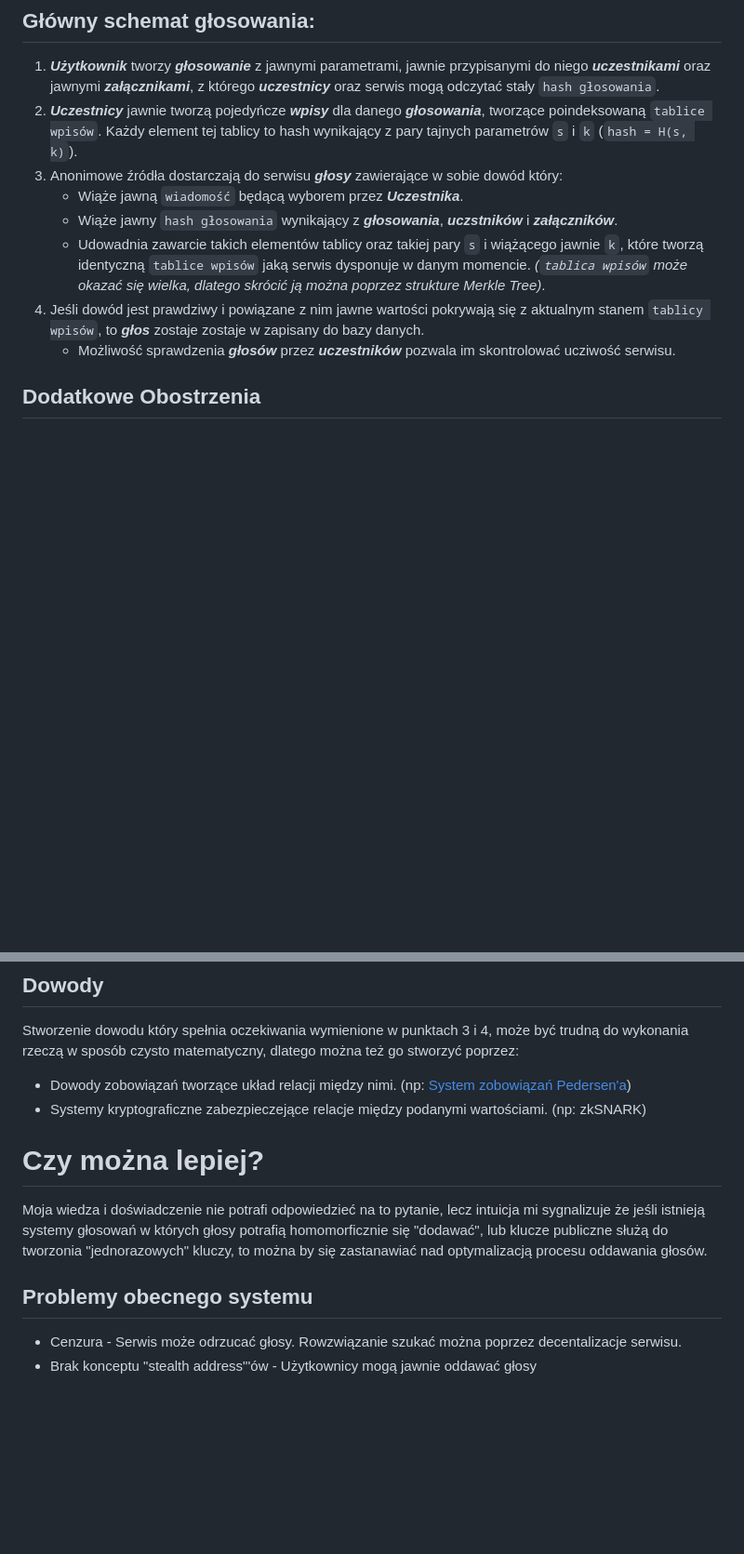
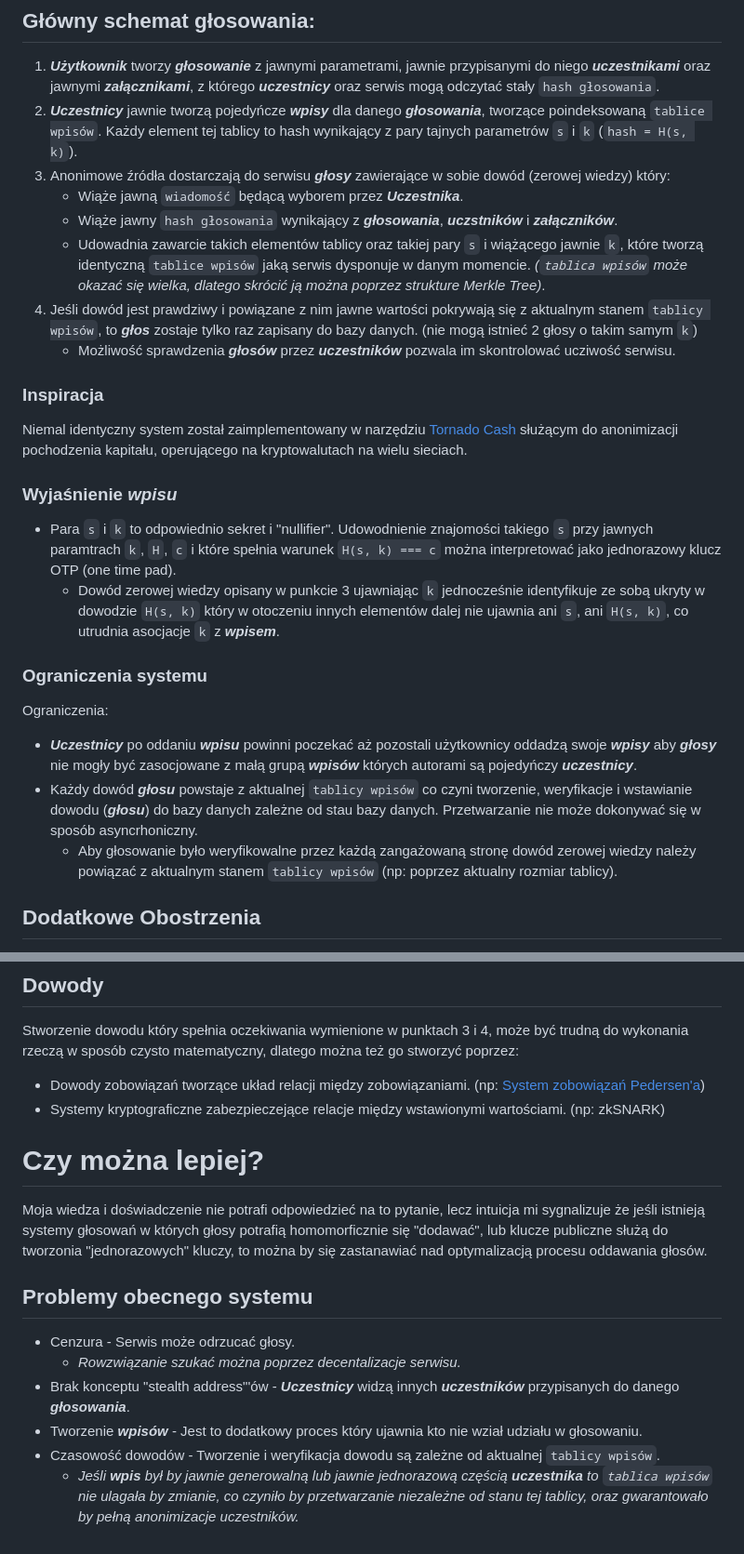
Before and after one commit to anon160339/bsd_lab, a Markdown page: 1/readme.md, 2 parts joined by grey strips. Shown: that part at 93% size. GitHub-like rendering; blank space fills up the shorter version.

Commit message:
chyba 1 git

```diff
--- a/1/readme.md
+++ b/1/readme.md
@@ -8,12 +8,28 @@ Modelowana będzie teoretyczna baza danych służąca do przeprowadzania anonimo
 
 1. ***Użytkownik*** tworzy ***głosowanie*** z jawnymi parametrami, jawnie przypisanymi do niego ***uczestnikami*** oraz jawnymi ***załącznikami***, z którego ***uczestnicy*** oraz serwis mogą odczytać stały `hash głosowania`.
 2. ***Uczestnicy*** jawnie tworzą pojedyńcze ***wpisy*** dla danego ***głosowania***, tworzące poindeksowaną `tablice wpisów`. Każdy element tej tablicy to hash wynikający z pary tajnych parametrów `s` i `k` (`hash = H(s, k)`).
-3. Anonimowe źródła dostarczają do serwisu ***głosy*** zawierające w sobie dowód który:
+3. Anonimowe źródła dostarczają do serwisu ***głosy*** zawierające w sobie dowód (zerowej wiedzy) który:
     - Wiąże jawną `wiadomość` będącą wyborem przez ***Uczestnika***.
     - Wiąże jawny `hash głosowania` wynikający z ***głosowania***, ***uczstników*** i ***załączników***.
     - Udowadnia zawarcie takich elementów tablicy oraz takiej pary `s` i wiążącego jawnie `k`, które tworzą identyczną `tablice wpisów` jaką serwis dysponuje w danym momencie. *(`tablica wpisów` może okazać się wielka, dlatego skrócić ją można poprzez strukture Merkle Tree)*.
-4. Jeśli dowód jest prawdziwy i powiązane z nim jawne wartości pokrywają się z aktualnym stanem `tablicy wpisów`, to ***głos*** zostaje zostaje w zapisany do bazy danych.
+4. Jeśli dowód jest prawdziwy i powiązane z nim jawne wartości pokrywają się z aktualnym stanem `tablicy wpisów`, to ***głos*** zostaje tylko raz zapisany do bazy danych. (nie mogą istnieć 2 głosy o takim samym `k`)
     - Możliwość sprawdzenia ***głosów*** przez ***uczestników*** pozwala im skontrolować ucziwość serwisu.
+
+### Inspiracja
+
+Niemal identyczny system został zaimplementowany w narzędziu [Tornado Cash](https://github.com/tornadocash) służącym do anonimizacji pochodzenia kapitału, operującego na kryptowalutach na wielu sieciach.
+
+### Wyjaśnienie ***wpisu***
+
+- Para `s` i `k` to odpowiednio sekret i "nullifier". Udowodnienie znajomości takiego `s` przy jawnych paramtrach `k`, `H`, `c` i które spełnia warunek `H(s, k) === c` można interpretować jako jednorazowy klucz OTP (one time pad).
+    - Dowód zerowej wiedzy opisany w punkcie 3 ujawniając `k` jednocześnie identyfikuje ze sobą ukryty w dowodzie `H(s, k)` który w otoczeniu innych elementów dalej nie ujawnia ani `s`, ani `H(s, k)`, co utrudnia asocjacje `k` z ***wpisem***.
+
+### Ograniczenia systemu
+
+Ograniczenia:
+- ***Uczestnicy*** po oddaniu ***wpisu*** powinni poczekać aż pozostali użytkownicy oddadzą swoje ***wpisy*** aby ***głosy*** nie mogły być zasocjowane z małą grupą ***wpisów*** których autorami są pojedyńczy ***uczestnicy***.
+- Każdy dowód ***głosu*** powstaje z aktualnej `tablicy wpisów` co czyni tworzenie, weryfikacje i wstawianie dowodu (***głosu***) do bazy danych zależne od stau bazy danych. Przetwarzanie nie może dokonywać się w sposób asyncrhoniczny.
+    - Aby głosowanie było weryfikowalne przez każdą zangażowaną stronę dowód zerowej wiedzy należy powiązać z aktualnym stanem `tablicy wpisów` (np: poprzez aktualny rozmiar tablicy).
 
 ## Dodatkowe Obostrzenia
 
@@ -44,8 +60,8 @@ System podpisów może być realizowany na przykład przez:
 ## Dowody
 
 Stworzenie dowodu który spełnia oczekiwania wymienione w punktach 3 i 4, może być trudną do wykonania rzeczą w sposób czysto matematyczny, dlatego można też go stworzyć poprzez:
-- Dowody zobowiązań tworzące układ relacji między nimi. (np: [System zobowiązań Pedersen'a](https://www.zkdocs.com/docs/zkdocs/commitments/pedersen/))
-- Systemy kryptograficzne zabezpieczejące relacje między podanymi wartościami. (np: zkSNARK)
+- Dowody zobowiązań tworzące układ relacji między zobowiązaniami. (np: [System zobowiązań Pedersen'a](https://www.zkdocs.com/docs/zkdocs/commitments/pedersen/))
+- Systemy kryptograficzne zabezpieczejące relacje między wstawionymi wartościami. (np: zkSNARK)
 
 # Czy można lepiej?
 
@@ -53,5 +69,9 @@ Moja wiedza i doświadczenie nie potrafi odpowiedzieć na to pytanie, lecz intui
 
 ## Problemy obecnego systemu
 
-- Cenzura - Serwis może odrzucać głosy. Rowzwiązanie szukać można poprzez decentalizacje serwisu.
-- Brak konceptu "stealth address"'ów - Użytkownicy mogą jawnie oddawać głosy
+- Cenzura - Serwis może odrzucać głosy.
+    - *Rowzwiązanie szukać można poprzez decentalizacje serwisu.*
+- Brak konceptu "stealth address"'ów - ***Uczestnicy*** widzą innych ***uczestników*** przypisanych do danego ***głosowania***.
+- Tworzenie ***wpisów*** - Jest to dodatkowy proces który ujawnia kto nie wział udziału w głosowaniu.
+- Czasowość dowodów - Tworzenie i weryfikacja dowodu są zależne od aktualnej `tablicy wpisów`.
+    - *Jeśli ***wpis*** był by jawnie generowalną lub jawnie jednorazową częścią ***uczestnika*** to `tablica wpisów` nie ulagała by zmianie, co czyniło by przetwarzanie niezależne od stanu tej tablicy, oraz gwarantowało by pełną anonimizacje uczestników.*
```
